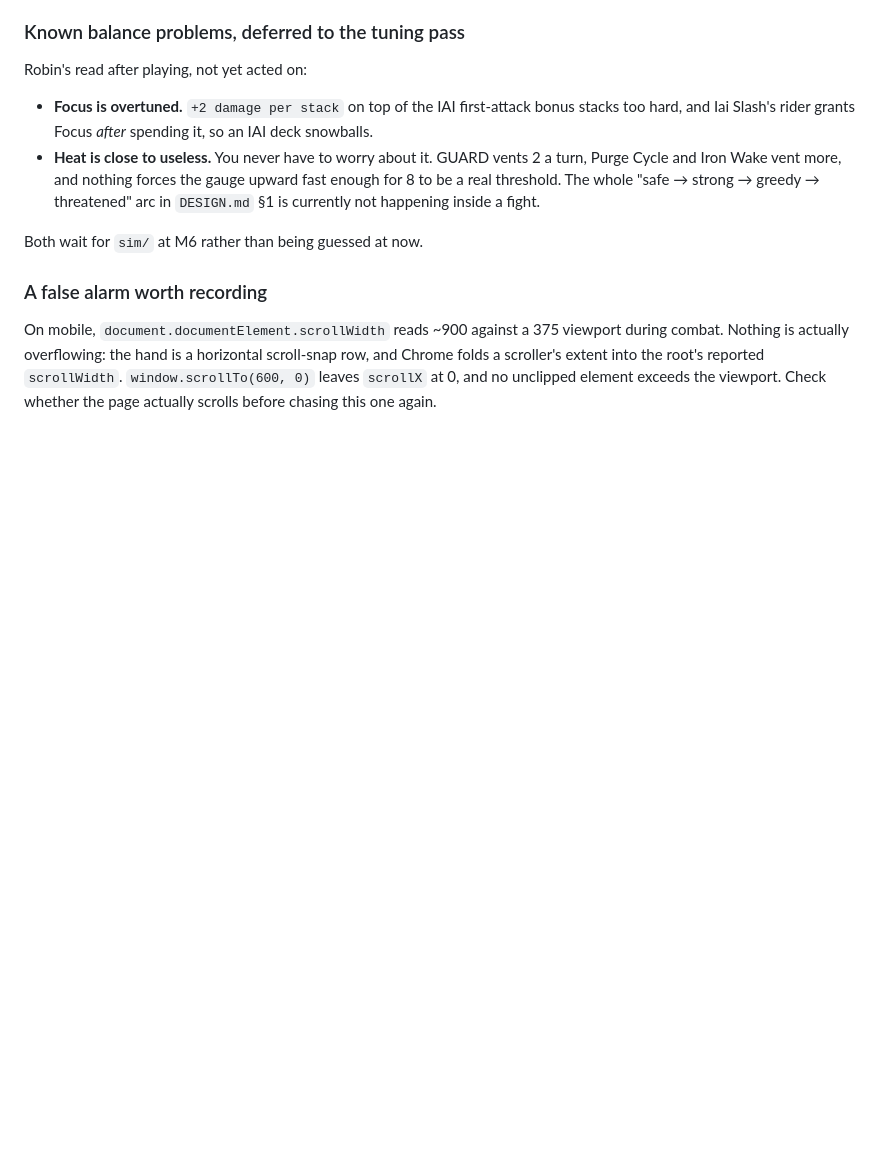
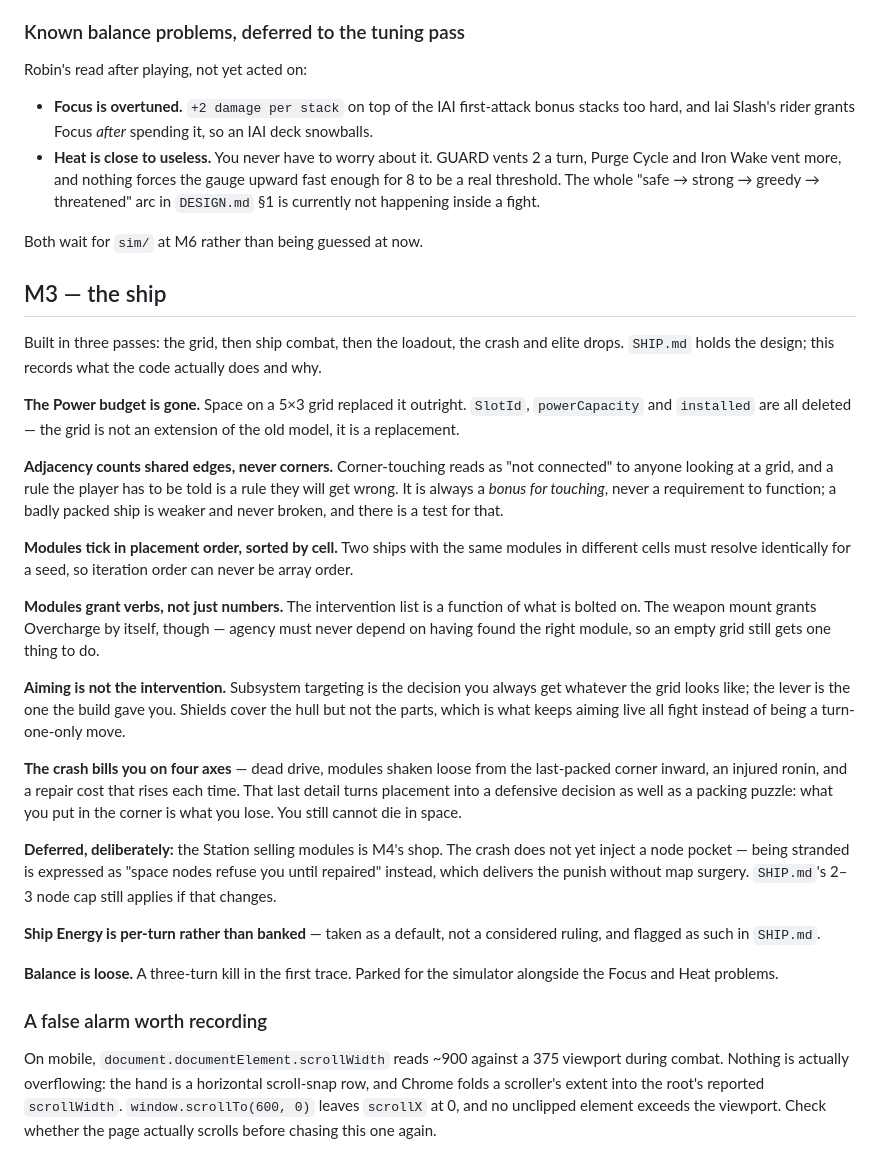
Before and after one commit to Shinwaro/shinwar, a Markdown page: NOTES.md, the part around the change. Drawn GitHub-style; blank space fills up the shorter version.

```diff
--- a/NOTES.md
+++ b/NOTES.md
@@ -504,6 +504,45 @@ Robin's read after playing, not yet acted on:
 
 Both wait for `sim/` at M6 rather than being guessed at now.
 
+## M3 — the ship
+
+Built in three passes: the grid, then ship combat, then the loadout, the crash and elite drops.
+`SHIP.md` holds the design; this records what the code actually does and why.
+
+**The Power budget is gone.** Space on a 5×3 grid replaced it outright. `SlotId`, `powerCapacity`
+and `installed` are all deleted — the grid is not an extension of the old model, it is a replacement.
+
+**Adjacency counts shared edges, never corners.** Corner-touching reads as "not connected" to anyone
+looking at a grid, and a rule the player has to be told is a rule they will get wrong. It is always
+a *bonus for touching*, never a requirement to function; a badly packed ship is weaker and never
+broken, and there is a test for that.
+
+**Modules tick in placement order, sorted by cell.** Two ships with the same modules in different
+cells must resolve identically for a seed, so iteration order can never be array order.
+
+**Modules grant verbs, not just numbers.** The intervention list is a function of what is bolted on.
+The weapon mount grants Overcharge by itself, though — agency must never depend on having found the
+right module, so an empty grid still gets one thing to do.
+
+**Aiming is not the intervention.** Subsystem targeting is the decision you always get whatever the
+grid looks like; the lever is the one the build gave you. Shields cover the hull but not the parts,
+which is what keeps aiming live all fight instead of being a turn-one-only move.
+
+**The crash bills you on four axes** — dead drive, modules shaken loose from the last-packed corner
+inward, an injured ronin, and a repair cost that rises each time. That last detail turns placement
+into a defensive decision as well as a packing puzzle: what you put in the corner is what you lose.
+You still cannot die in space.
+
+**Deferred, deliberately:** the Station selling modules is M4's shop. The crash does not yet inject a
+node pocket — being stranded is expressed as "space nodes refuse you until repaired" instead, which
+delivers the punish without map surgery. `SHIP.md`'s 2–3 node cap still applies if that changes.
+
+**Ship Energy is per-turn rather than banked** — taken as a default, not a considered ruling, and
+flagged as such in `SHIP.md`.
+
+**Balance is loose.** A three-turn kill in the first trace. Parked for the simulator alongside the
+Focus and Heat problems.
+
 ### A false alarm worth recording
 
 On mobile, `document.documentElement.scrollWidth` reads ~900 against a 375 viewport during combat.
```
Also changed, not shown: README.md (+12 -10 lines).
